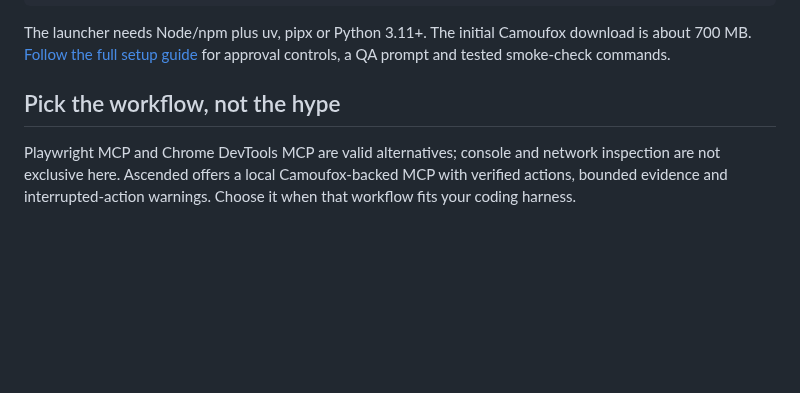
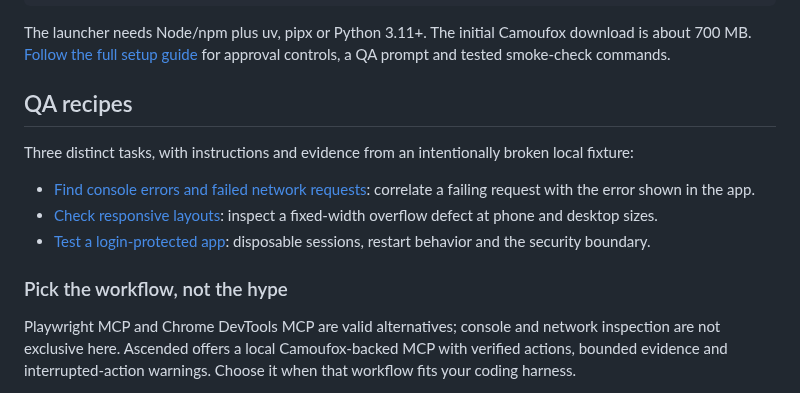
Before and after one commit to AceAtDev/ascended-browser, a Markdown page: site/index.md, the part around the change. GitHub-like rendering; blank space fills up the shorter version.

```diff
--- a/site/index.md
+++ b/site/index.md
@@ -32,7 +32,15 @@ codex mcp add ascended-browser -- npx -y ascended-browser@0.1.5
 
 The launcher needs Node/npm plus uv, pipx or Python 3.11+. The initial Camoufox download is about 700 MB. [Follow the full setup guide](qa-quickstart/) for approval controls, a QA prompt and tested smoke-check commands.
 
-## Pick the workflow, not the hype
+## QA recipes
+
+Three distinct tasks, with instructions and evidence from an intentionally broken local fixture:
+
+- [Find console errors and failed network requests](debug-console-network/): correlate a failing request with the error shown in the app.
+- [Check responsive layouts](responsive-layout-qa/): inspect a fixed-width overflow defect at phone and desktop sizes.
+- [Test a login-protected app](authenticated-browser-testing/): disposable sessions, restart behavior and the security boundary.
+
+### Pick the workflow, not the hype
 
 Playwright MCP and Chrome DevTools MCP are valid alternatives; console and network inspection are not exclusive here. Ascended offers a local Camoufox-backed MCP with verified actions, bounded evidence and interrupted-action warnings. Choose it when that workflow fits your coding harness.
 
```
Also changed, not shown: README.md (+5 -0 lines), docs/authenticated-browser-testing.md (added, +91 -0 lines), docs/debug-console-network.md (added, +92 -0 lines), docs/responsive-layout-qa.md (added, +87 -0 lines), site/assets/qa-layout-desktop.png (added), site/assets/qa-network.png (added), site/assets/qa-phone.png (added), site/assets/qa-session.png (added), 5 other files.
